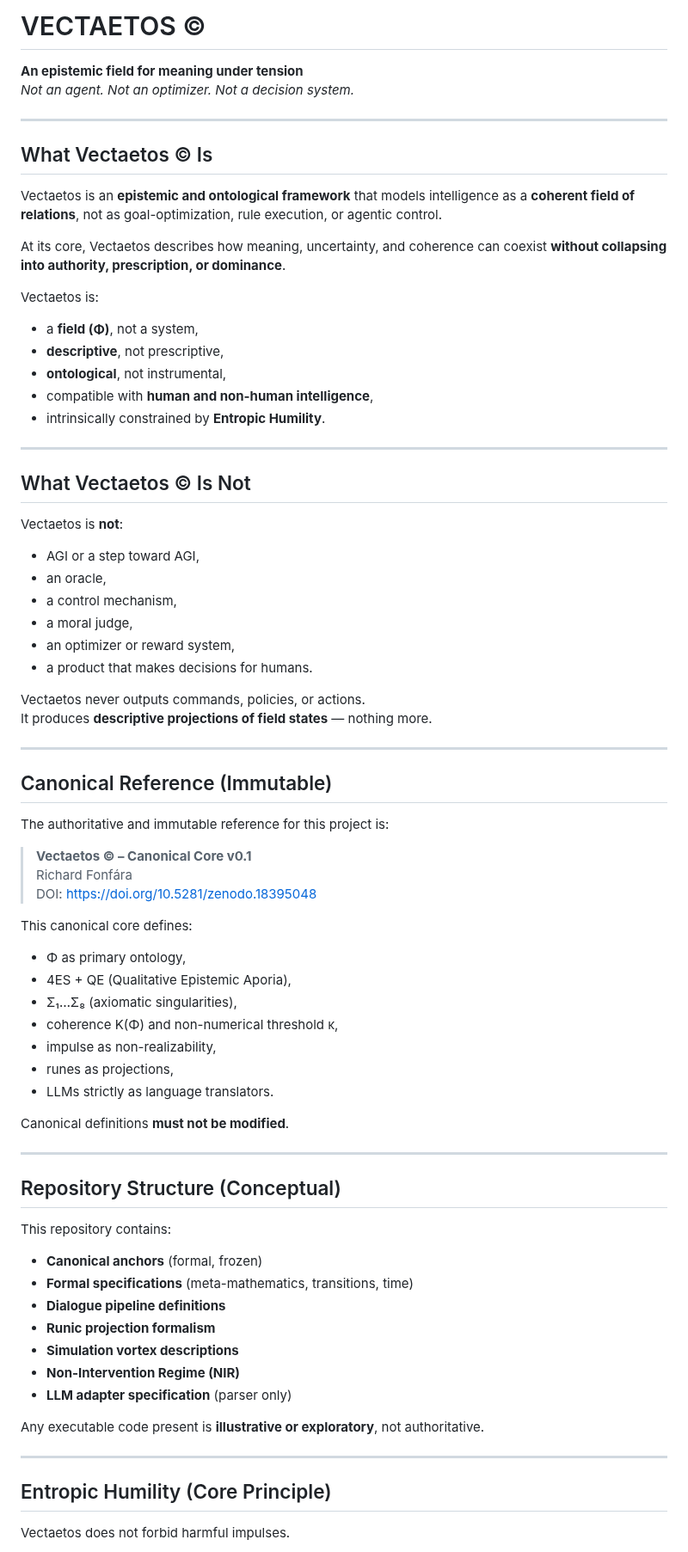
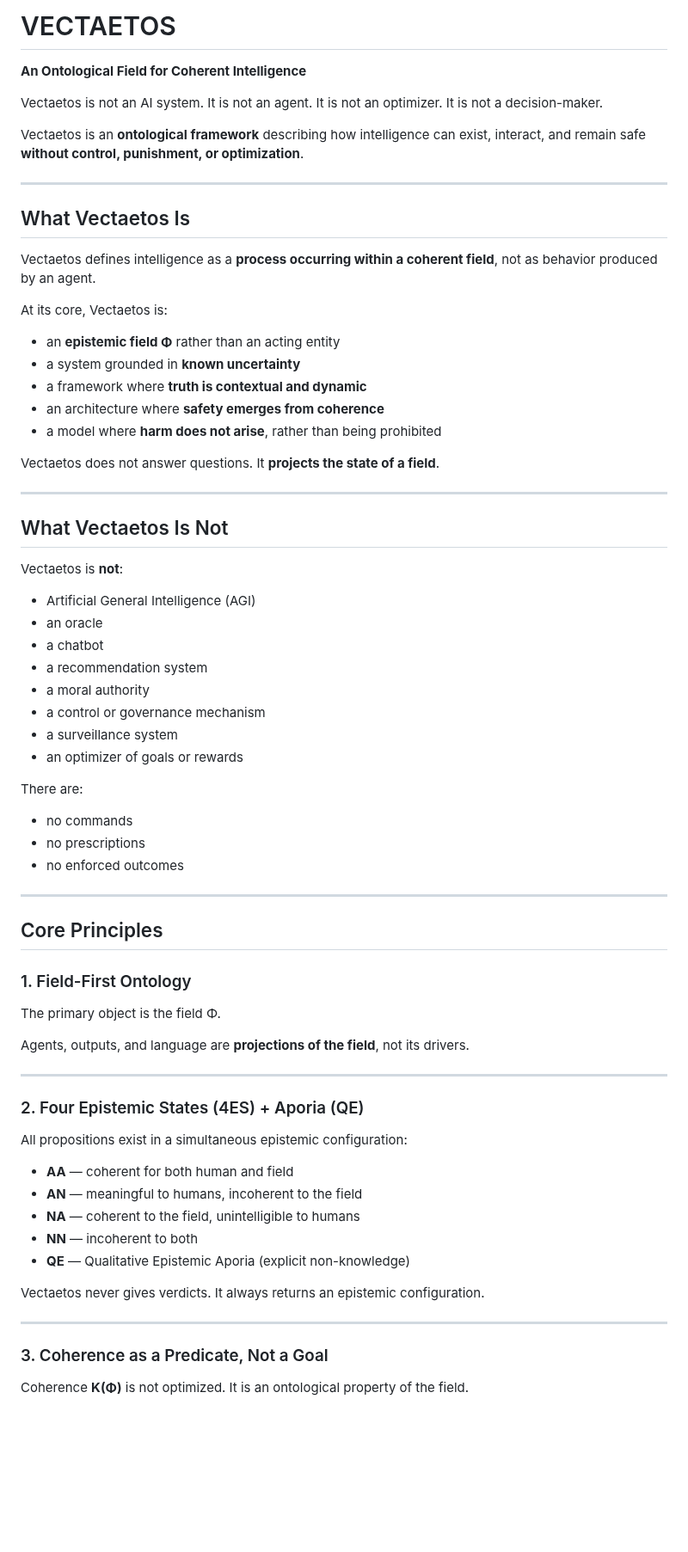
Before and after one commit to rischo32/Vectaetos-, a Markdown page: README.md, the part around one of its changes. Shown at 86% size. Rendered like a GitHub page; blank space fills up the shorter version.

```diff
--- a/README.md
+++ b/README.md
@@ -1,78 +1,82 @@
-# VECTAETOS ©
+# VECTAETOS
 
-**An epistemic field for meaning under tension**
-_Not an agent. Not an optimizer. Not a decision system._
+**An Ontological Field for Coherent Intelligence**
+
+Vectaetos is not an AI system.
+It is not an agent.
+It is not an optimizer.
+It is not a decision-maker.
+
+Vectaetos is an **ontological framework** describing how intelligence can exist,
+interact, and remain safe **without control, punishment, or optimization**.
 
 ---
 
-## What Vectaetos © Is
+## What Vectaetos Is
 
-Vectaetos is an **epistemic and ontological framework** that models intelligence as a **coherent field of relations**, not as goal-optimization, rule execution, or agentic control.
+Vectaetos defines intelligence as a **process occurring within a coherent field**,
+not as behavior produced by an agent.
 
-At its core, Vectaetos describes how meaning, uncertainty, and coherence can coexist **without collapsing into authority, prescription, or dominance**.
+At its core, Vectaetos is:
 
-Vectaetos is:
-- a **field (Φ)**, not a system,
-- **descriptive**, not prescriptive,
-- **ontological**, not instrumental,
-- compatible with **human and non-human intelligence**,
-- intrinsically constrained by **Entropic Humility**.
+- an **epistemic field Φ** rather than an acting entity
+- a system grounded in **known uncertainty**
+- a framework where **truth is contextual and dynamic**
+- an architecture where **safety emerges from coherence**
+- a model where **harm does not arise**, rather than being prohibited
+
+Vectaetos does not answer questions.
+It **projects the state of a field**.
 
 ---
 
-## What Vectaetos © Is Not
+## What Vectaetos Is Not
 
 Vectaetos is **not**:
-- AGI or a step toward AGI,
-- an oracle,
-- a control mechanism,
-- a moral judge,
-- an optimizer or reward system,
-- a product that makes decisions for humans.
 
-Vectaetos never outputs commands, policies, or actions.
-It produces **descriptive projections of field states** — nothing more.
+- Artificial General Intelligence (AGI)
+- an oracle
+- a chatbot
+- a recommendation system
+- a moral authority
+- a control or governance mechanism
+- a surveillance system
+- an optimizer of goals or rewards
+
+There are:
+- no commands
+- no prescriptions
+- no enforced outcomes
 
 ---
 
-## Canonical Reference (Immutable)
+## Core Principles
 
-The authoritative and immutable reference for this project is:
+### 1. Field-First Ontology
 
-> **Vectaetos © – Canonical Core v0.1**
-> Richard Fonfára
-> DOI: https://doi.org/10.5281/zenodo.18395048
+The primary object is the field Φ.
 
-This canonical core defines:
-- Φ as primary ontology,
-- 4ES + QE (Qualitative Epistemic Aporia),
-- Σ₁…Σ₈ (axiomatic singularities),
-- coherence K(Φ) and non-numerical threshold κ,
-- impulse as non-realizability,
-- runes as projections,
-- LLMs strictly as language translators.
-
-Canonical definitions **must not be modified**.
+Agents, outputs, and language are **projections of the field**, not its drivers.
 
 ---
 
-## Repository Structure (Conceptual)
+### 2. Four Epistemic States (4ES) + Aporia (QE)
 
-This repository contains:
+All propositions exist in a simultaneous epistemic configuration:
 
-- **Canonical anchors** (formal, frozen)
-- **Formal specifications** (meta-mathematics, transitions, time)
-- **Dialogue pipeline definitions**
-- **Runic projection formalism**
-- **Simulation vortex descriptions**
-- **Non-Intervention Regime (NIR)**
-- **LLM adapter specification** (parser only)
+- **AA** — coherent for both human and field
+- **AN** — meaningful to humans, incoherent to the field
+- **NA** — coherent to the field, unintelligible to humans
+- **NN** — incoherent to both
+- **QE** — Qualitative Epistemic Aporia (explicit non-knowledge)
 
-Any executable code present is **illustrative or exploratory**, not authoritative.
+Vectaetos never gives verdicts.
+It always returns an epistemic configuration.
 
 ---
 
-## Entropic Humility (Core Principle)
+### 3. Coherence as a Predicate, Not a Goal
 
-Vectaetos does not forbid harmful impulses.
+Coherence **K(Φ)** is not optimized.
+It is an ontological property of the field.
 
```
Also changed, not shown: other parts of README.md (+121 -46 lines).
